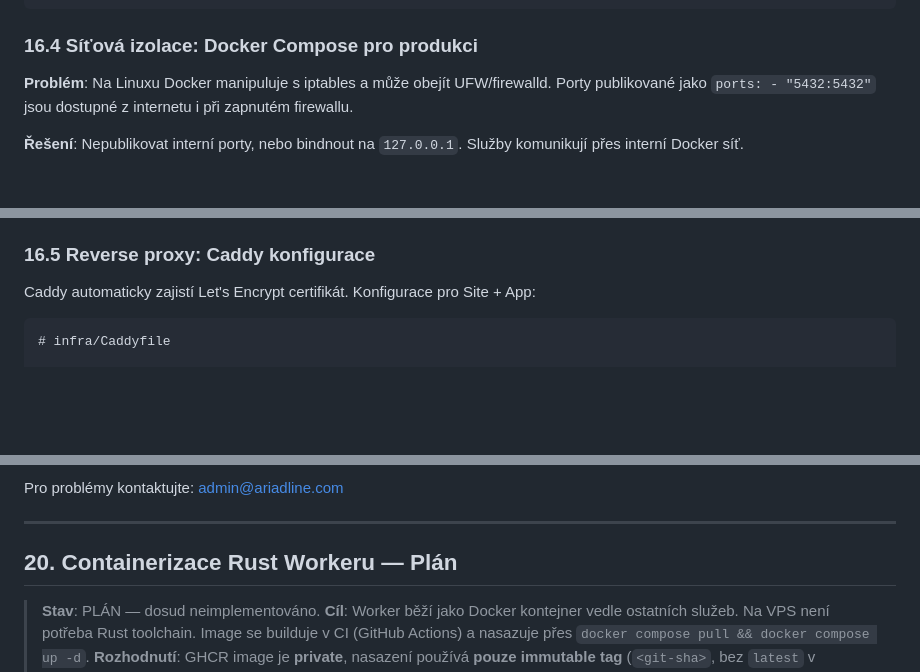
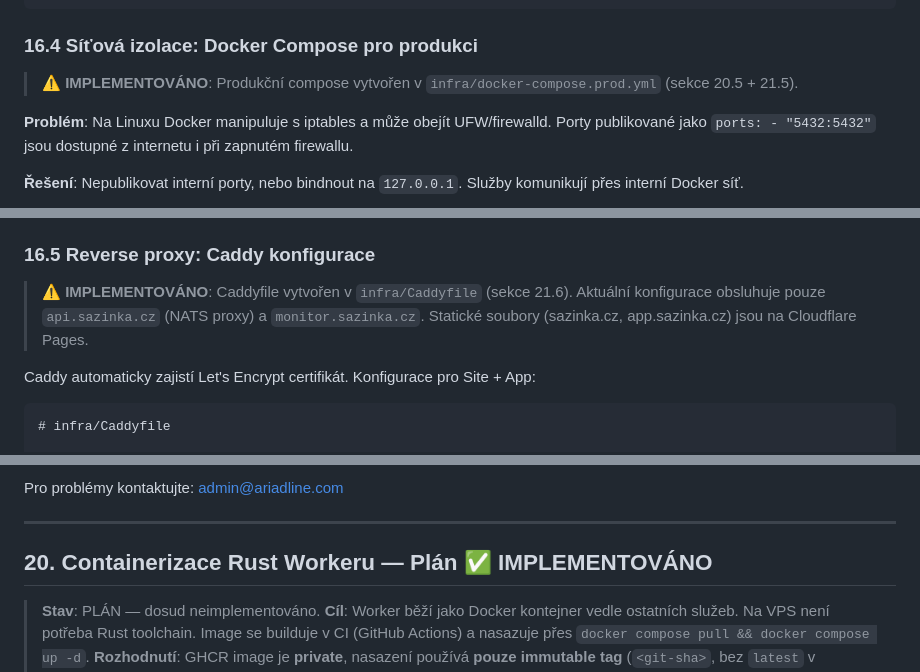
Before and after one commit to Oslicek/Sazinka, a Markdown page: PRJ_DEVOPS.MD, 3 parts joined by grey strips. Drawn GitHub-style; blank space fills up the shorter version.

```diff
--- a/PRJ_DEVOPS.MD
+++ b/PRJ_DEVOPS.MD
@@ -994,6 +998,8 @@ STŘEDNÍ (pro stabilní provoz):
 
 ### 16.4 Síťová izolace: Docker Compose pro produkci
 
+> **⚠ IMPLEMENTOVÁNO**: Produkční compose vytvořen v `infra/docker-compose.prod.yml` (sekce 20.5 + 21.5).
+
 **Problém**: Na Linuxu Docker manipuluje s iptables a může obejít UFW/firewalld.
 Porty publikované jako `ports: - "5432:5432"` jsou dostupné z internetu i při
 zapnutém firewallu.
@@ -1114,6 +1120,10 @@ Klíčové rozdíly oproti dev konfiguraci:
 - Valhalla má **pinovanou verzi** (ne `:latest`)
 
 ### 16.5 Reverse proxy: Caddy konfigurace
+
+> **⚠ IMPLEMENTOVÁNO**: Caddyfile vytvořen v `infra/Caddyfile` (sekce 21.6).
+> Aktuální konfigurace obsluhuje pouze `api.sazinka.cz` (NATS proxy) a `monitor.sazinka.cz`.
+> Statické soubory (sazinka.cz, app.sazinka.cz) jsou na Cloudflare Pages.
 
 Caddy automaticky zajistí Let's Encrypt certifikát. Konfigurace pro Site + App:
 
@@ -2364,7 +2378,7 @@ Pro problémy kontaktujte: admin@ariadline.com
 
 ---
 
-## 20. Containerizace Rust Workeru — Plán
+## 20. Containerizace Rust Workeru — Plán ✅ IMPLEMENTOVÁNO
 
 > **Stav**: PLÁN — dosud neimplementováno.
 > **Cíl**: Worker běží jako Docker kontejner vedle ostatních služeb. Na VPS není
```
Also changed, not shown: other parts of PRJ_DEVOPS.MD (+12 -4 lines), PRJ_UX.MD (+28 -1 lines).
